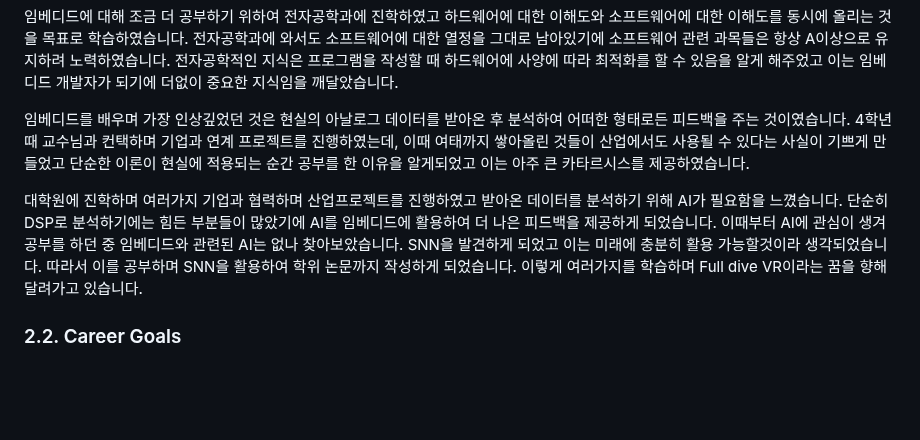
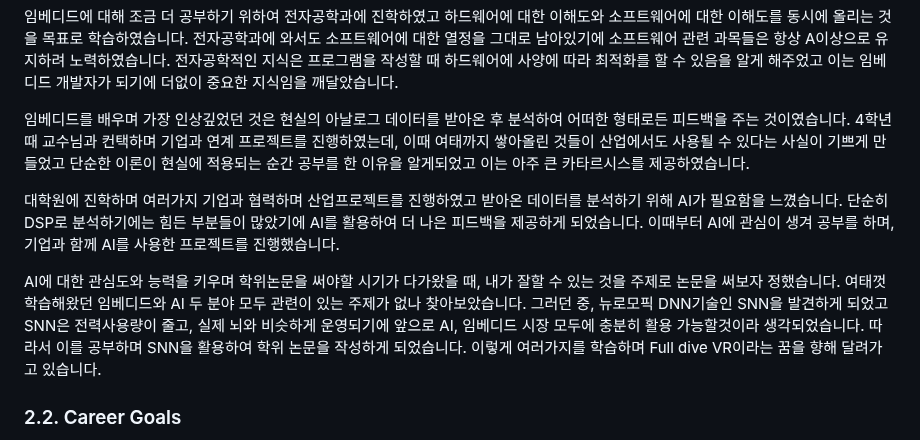
Before and after one commit to stall-embedded/resume, a Markdown page: PORTFOLIO.md, the part around the change. Drawn GitHub-style; blank space fills up the shorter version.

```diff
--- a/PORTFOLIO.md
+++ b/PORTFOLIO.md
@@ -62,7 +62,9 @@ Lifecare Lab                     | 2021-01    | 2024-02
 
 임베디드를 배우며 가장 인상깊었던 것은 현실의 아날로그 데이터를 받아온 후 분석하여 어떠한 형태로든 피드백을 주는 것이였습니다. 4학년때 교수님과 컨택하며 기업과 연계 프로젝트를 진행하였는데, 이때 여태까지 쌓아올린 것들이 산업에서도 사용될 수 있다는 사실이 기쁘게 만들었고 단순한 이론이 현실에 적용되는 순간 공부를 한 이유을 알게되었고 이는 아주 큰 카타르시스를 제공하였습니다.
 
-대학원에 진학하며 여러가지 기업과 협력하며 산업프로젝트를 진행하였고 받아온 데이터를 분석하기 위해 AI가 필요함을 느꼈습니다. 단순히 DSP로 분석하기에는 힘든 부분들이 많았기에 AI를 임베디드에 활용하여 더 나은 피드백을 제공하게 되었습니다. 이때부터 AI에 관심이 생겨 공부를 하던 중 임베디드와 관련된 AI는 없나 찾아보았습니다. SNN을 발견하게 되었고 이는 미래에 충분히 활용 가능할것이라 생각되었습니다. 따라서 이를 공부하며 SNN을 활용하여 학위 논문까지 작성하게 되었습니다. 이렇게 여러가지를 학습하며 Full dive VR이라는 꿈을 향해 달려가고 있습니다.
+대학원에 진학하며 여러가지 기업과 협력하며 산업프로젝트를 진행하였고 받아온 데이터를 분석하기 위해 AI가 필요함을 느꼈습니다. 단순히 DSP로 분석하기에는 힘든 부분들이 많았기에 AI를 활용하여 더 나은 피드백을 제공하게 되었습니다. 이때부터 AI에 관심이 생겨 공부를 하며, 기업과 함께 AI를 사용한 프로젝트를 진행했습니다.
+
+AI에 대한 관심도와 능력을 키우며 학위논문을 써야할 시기가 다가왔을 때, 내가 잘할 수 있는 것을 주제로 논문을 써보자 정했습니다. 여태껏 학습해왔던 임베디드와 AI 두 분야 모두 관련이 있는 주제가 없나 찾아보았습니다. 그러던 중, 뉴로모픽 DNN기술인 SNN을 발견하게 되었고 SNN은 전력사용량이 줄고, 실제 뇌와 비슷하게 운영되기에 앞으로 AI, 임베디드 시장 모두에 충분히 활용 가능할것이라 생각되었습니다. 따라서 이를 공부하며 SNN을 활용하여 학위 논문을 작성하게 되었습니다. 이렇게 여러가지를 학습하며 Full dive VR이라는 꿈을 향해 달려가고 있습니다.
 
 ### 2.2. Career Goals
 프로그래밍을 시작하고 계속해서 능력을 키워왔던 이유는 꿈을 향해 달리기 위해서입니다. 중학생 시절 보았던 소설, 애니메이션에서 완전 몰입형 가상현실(Full dive VR)이라는 세계를 보았습니다. 그 내용은 소년의 마음에 불을 지폈고 그대로 꿈이 되어주었습니다.
```
